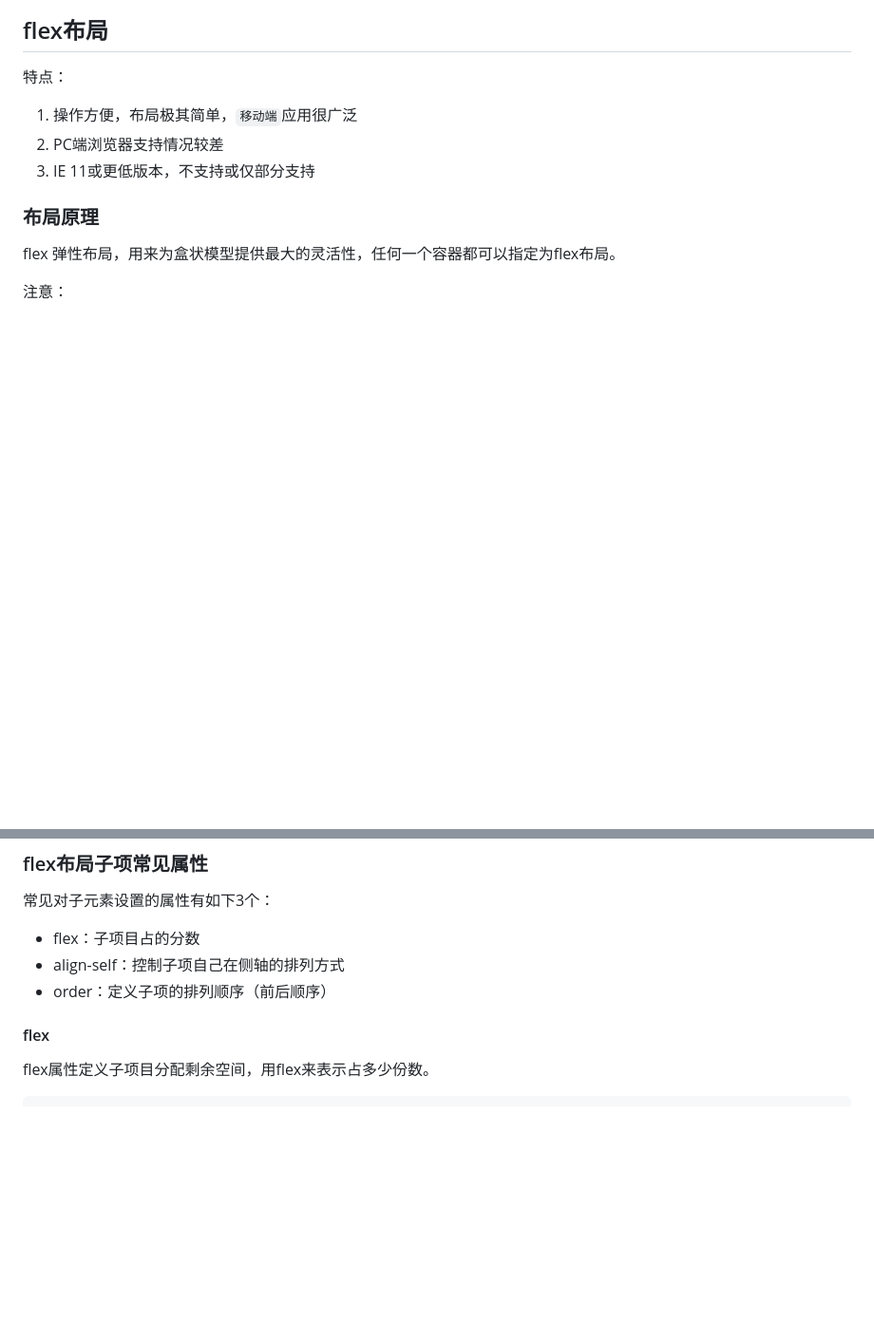
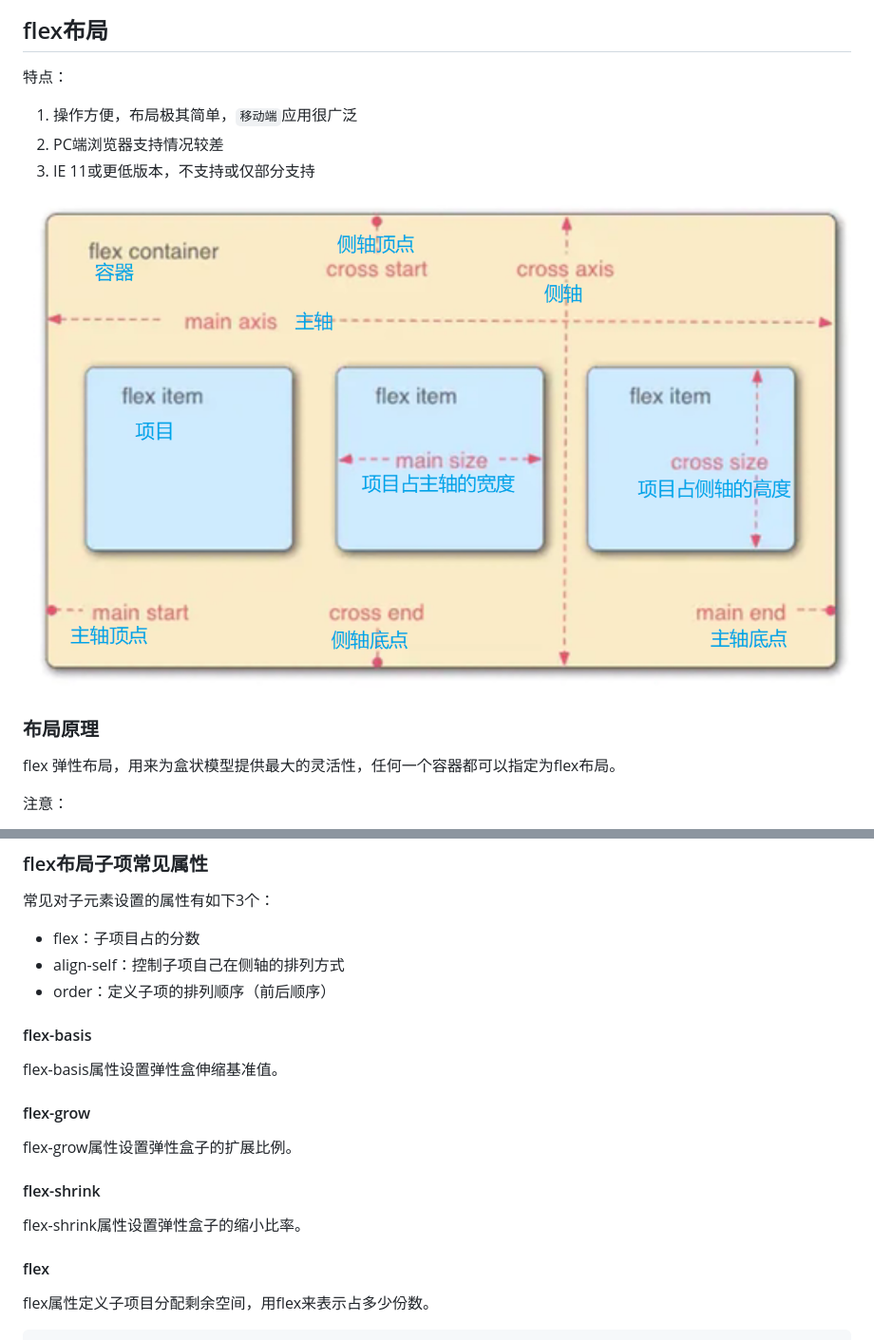
Before and after one commit to AugustRush923/Front-end-learn-code, a Markdown page: 04-布局实现/布局实现.md, 2 parts joined by grey strips. Shown: that part at 95% size. Rendered like a GitHub page; pictures changed too: 04-布局实现/images/flex.png (added); blank space fills up the shorter version.

Commit message:
flex布局

```diff
--- a/04-布局实现/布局实现.md
+++ b/04-布局实现/布局实现.md
@@ -223,6 +223,10 @@ z-index是设置z轴方向的偏移，也就说浏览器到人眼的方向，数
 2. PC端浏览器支持情况较差
 3. IE 11或更低版本，不支持或仅部分支持
 
+
+
+![](images/flex.png)
+
 ### 布局原理
 
 flex 弹性布局，用来为盒状模型提供最大的灵活性，任何一个容器都可以指定为flex布局。
@@ -335,6 +339,24 @@ flex-flow: flex-direction flex-wrap;
 * flex：子项目占的分数
 * align-self：控制子项自己在侧轴的排列方式
 * order：定义子项的排列顺序（前后顺序）
+
+#### flex-basis
+
+flex-basis属性设置弹性盒伸缩基准值。
+
+
+
+#### flex-grow
+
+flex-grow属性设置弹性盒子的扩展比例。
+
+
+
+#### flex-shrink
+
+flex-shrink属性设置弹性盒子的缩小比率。
+
+
 
 #### flex
 
```
